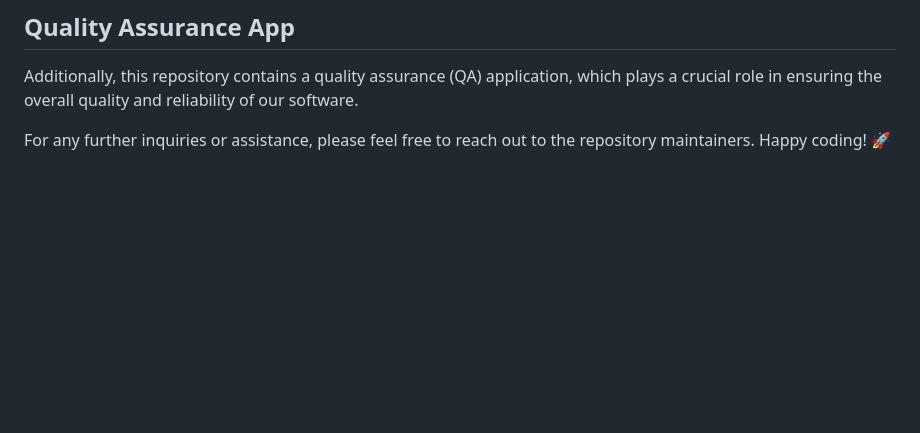
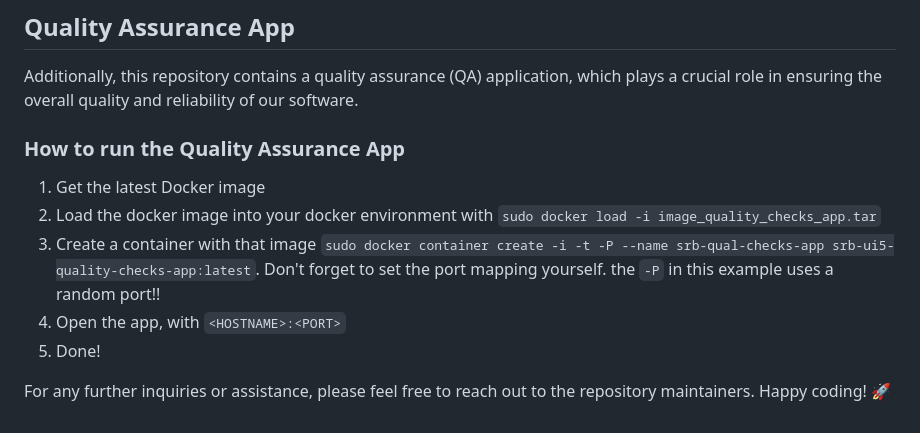
Before and after one commit to SRBConsultingTeam/SRB_UI5_QM, a Markdown page: readme.md, the part around the change. Drawn GitHub-style; blank space fills up the shorter version.

```diff
--- a/readme.md
+++ b/readme.md
@@ -169,4 +169,14 @@ We plan to add more predefined GitHub Actions workflows in the future to enhance
 
 Additionally, this repository contains a quality assurance (QA) application, which plays a crucial role in ensuring the overall quality and reliability of our software.
 
+### How to run the Quality Assurance App
+
+1. Get the latest Docker image
+2. Load the docker image into your docker environment with `sudo docker load -i image_quality_checks_app.tar`
+3. Create a container with that image `sudo docker container create -i -t -P --name srb-qual-checks-app srb-ui5-quality-checks-app:latest`. Don't forget to set the port mapping yourself. the `-P` in this example uses a random port!!
+4. Open the app, with `<HOSTNAME>:<PORT>`
+5. Done!
+
+
+
 For any further inquiries or assistance, please feel free to reach out to the repository maintainers. Happy coding! 🚀
```
